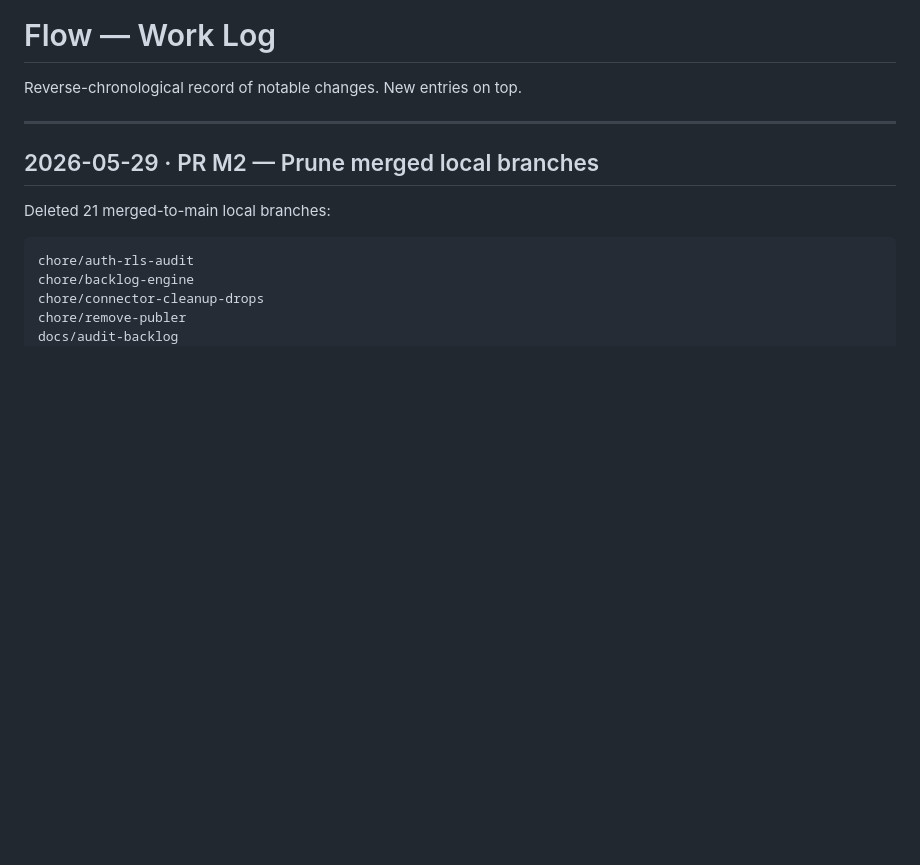
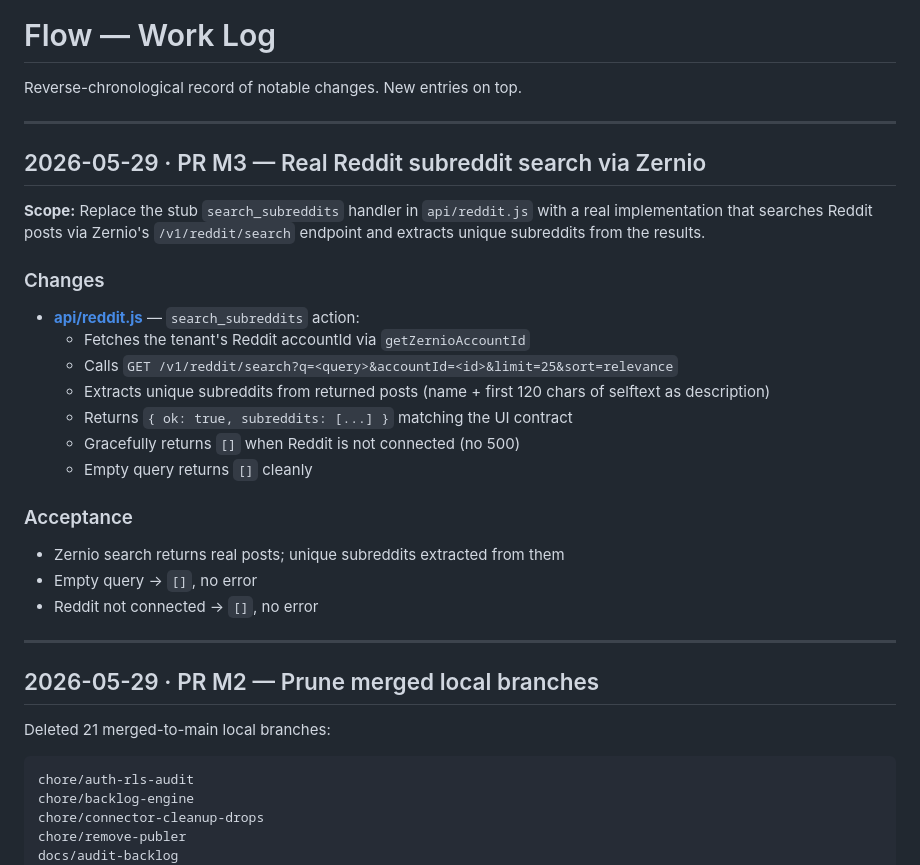
Before and after one commit to kabirsingh-cmyk/flowOS, a Markdown page: WORKLOG.md, the part around the change. GitHub-like rendering; blank space fills up the shorter version.

Commit message:
docs: log M3 in WORKLOG.md

```diff
--- a/WORKLOG.md
+++ b/WORKLOG.md
@@ -1,6 +1,26 @@
 # Flow — Work Log
 
 Reverse-chronological record of notable changes. New entries on top.
+
+---
+
+## 2026-05-29 · PR M3 — Real Reddit subreddit search via Zernio
+
+**Scope:** Replace the stub `search_subreddits` handler in `api/reddit.js` with a real implementation that searches Reddit posts via Zernio's `/v1/reddit/search` endpoint and extracts unique subreddits from the results.
+
+### Changes
+- **[api/reddit.js](api/reddit.js)** — `search_subreddits` action:
+  - Fetches the tenant's Reddit accountId via `getZernioAccountId`
+  - Calls `GET /v1/reddit/search?q=<query>&accountId=<id>&limit=25&sort=relevance`
+  - Extracts unique subreddits from returned posts (name + first 120 chars of selftext as description)
+  - Returns `{ ok: true, subreddits: [...] }` matching the UI contract
+  - Gracefully returns `[]` when Reddit is not connected (no 500)
+  - Empty query returns `[]` cleanly
+
+### Acceptance
+- Zernio search returns real posts; unique subreddits extracted from them
+- Empty query → `[]`, no error
+- Reddit not connected → `[]`, no error
 
 ---
 
```
